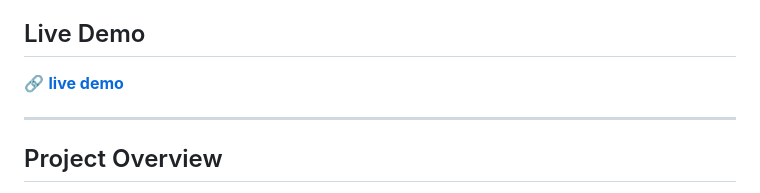
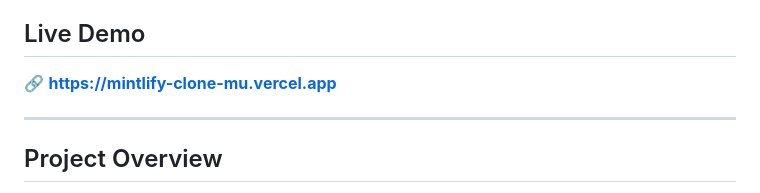
Before and after one commit to vedant1506/mintlify-clone, a Markdown page: README.md, the part around the change. Drawn GitHub-style.

Commit message:
Fix link formatting in README.md

```diff
--- a/README.md
+++ b/README.md
@@ -4,7 +4,7 @@ A recreation of the Mintlify landing page built with HTML and CSS only, followin
 
 ## Live Demo
 
-🔗 **[live demo](#https://mintlify-clone-mu.vercel.app/)**
+🔗 **[https://mintlify-clone-mu.vercel.app](#https://mintlify-clone-mu.vercel.app)**
 
 ---
 
```
